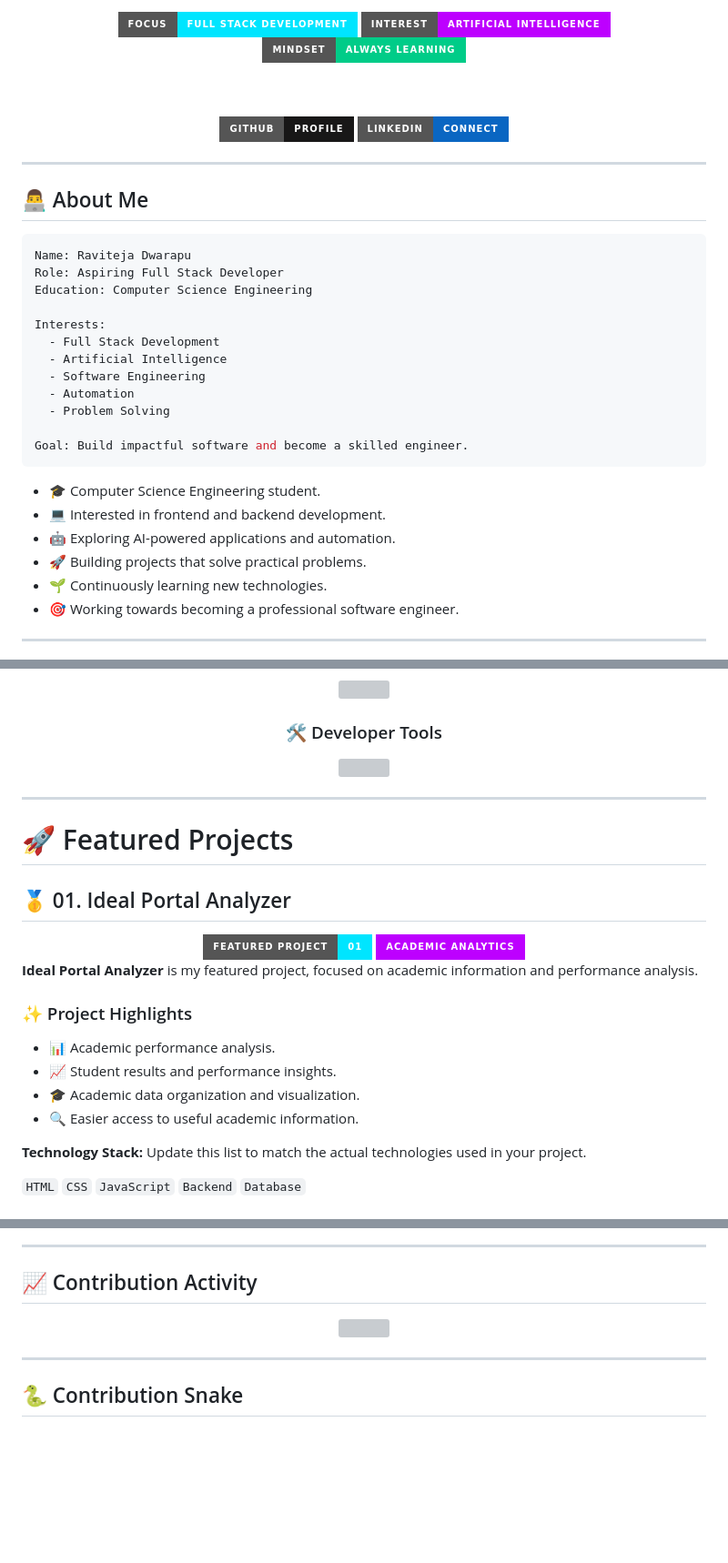
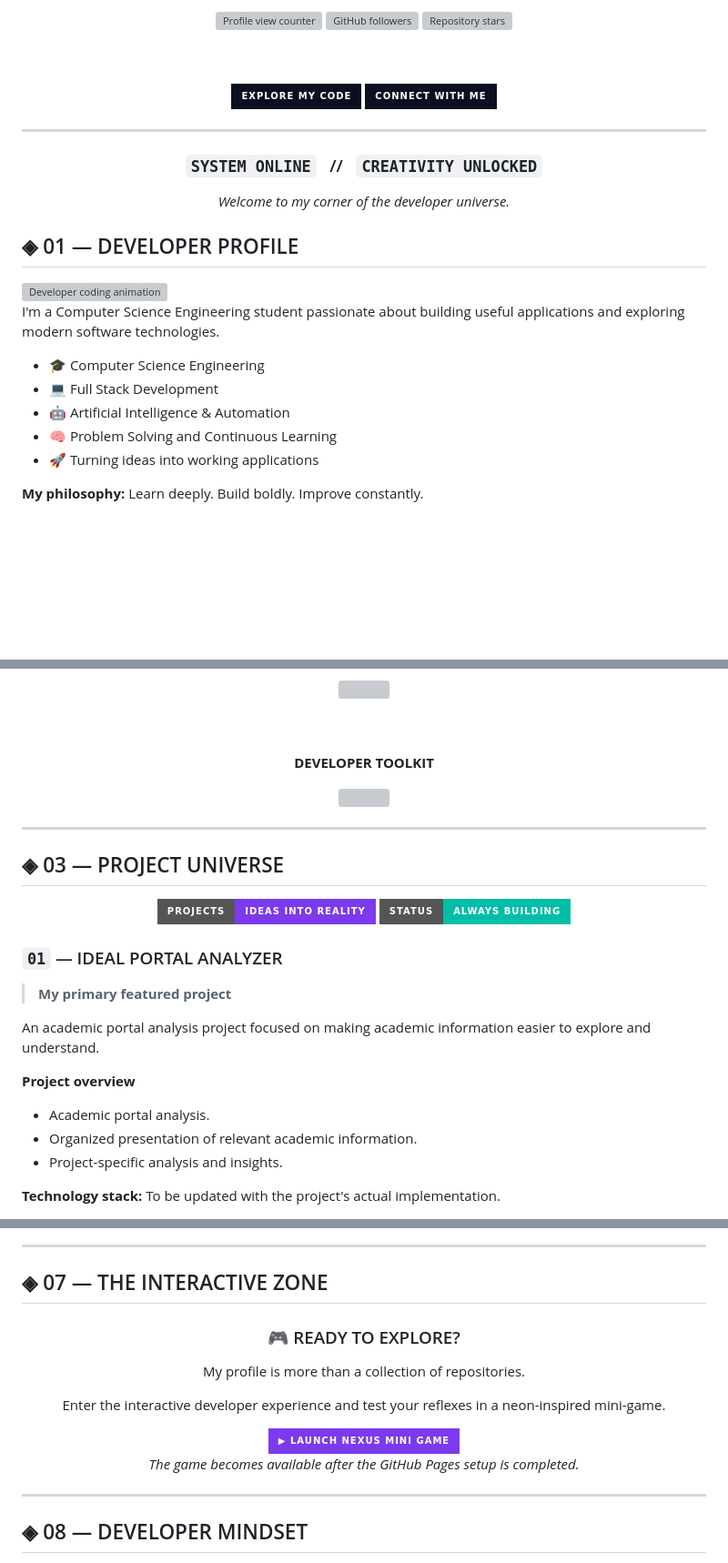
Before and after one commit to DwarapuRaviteja/DwarapuRaviteja, a Markdown page: README.md, 3 parts joined by grey strips. Shown at 91% size. Rendered like a GitHub page; badges without logos; blank space fills up the shorter version; grey boxes are pictures that could not be loaded.

````diff
--- a/README.md
+++ b/README.md
@@ -6,44 +10,47 @@
 
 <br><br>
 
-<img src="https://img.shields.io/badge/FOCUS-Full%20Stack%20Development-00e5ff?style=for-the-badge"/>
-<img src="https://img.shields.io/badge/INTEREST-Artificial%20Intelligence-bd00ff?style=for-the-badge"/>
-<img src="https://img.shields.io/badge/MINDSET-Always%20Learning-00cc88?style=for-the-badge"/>
+<!-- VISITOR COUNTER -->
+
+<img src="https://komarev.com/ghpvc/?username=DwarapuRaviteja&label=PROFILE%20VIEWS&color=7C3AED&style=for-the-badge" alt="Profile view counter"/>
+
+<img src="https://img.shields.io/github/followers/DwarapuRaviteja?label=FOLLOWERS&style=for-the-badge&color=0891B2&logo=github" alt="GitHub followers"/>
+
+<img src="https://img.shields.io/github/stars/DwarapuRaviteja?affiliations=OWNER%2CCOLLABORATOR&label=REPOSITORY%20STARS&style=for-the-badge&color=F59E0B&logo=github" alt="Repository stars"/>
 
 <br><br>
 
 <a href="https://github.com/DwarapuRaviteja">
-<img src="https://img.shields.io/badge/GitHub-Profile-181717?style=for-the-badge&logo=github"/>
+  <img src="https://img.shields.io/badge/EXPLORE_MY_CODE-0B1020?style=for-the-badge&logo=github&logoColor=00E5FF"/>
 </a>
 
 <a href="https://www.linkedin.com/in/raviteja-dwarapu-37b9b7323/">
-<img src="https://img.shields.io/badge/LinkedIn-Connect-0A66C2?style=for-the-badge&logo=linkedin"/>
+  <img src="https://img.shields.io/badge/CONNECT_WITH_ME-0B1020?style=for-the-badge&logo=linkedin&logoColor=00E5FF"/>
 </a>
 
 </div>
 
 ---
 
-## 👨‍💻 About Me
+<div align="center">
 
-```yaml
-Name: Raviteja Dwarapu
-Role: Aspiring Full Stack Developer
-Education: Computer Science Engineering
+### `SYSTEM ONLINE` &nbsp; // &nbsp; `CREATIVITY UNLOCKED`
 
-Interests:
-  - Full Stack Development
-  - Artificial Intelligence
-  - Software Engineering
-  - Automation
-  - Problem Solving
+*Welcome to my corner of the developer universe.*
 
-Goal: Build impactful software and become a skilled engineer.
-```
+</div>
 
-- 🎓 Computer Science Engineering student.
-- 💻 Interested in frontend and backend development.
-- 🤖 Exploring AI-powered applications and automation.
-- 🚀 Building projects that solve practical problems.
-- 🌱 Continuously learning new technologies.
-- 🎯 Working towards becoming a professional software engineer.
+## ◈ 01 — DEVELOPER PROFILE
+
+<img align="right" width="300" src="https://media.giphy.com/media/ZVik7pBtu9dNS/giphy.gif" alt="Developer coding animation"/>
+
+I'm a Computer Science Engineering student passionate about building useful applications and exploring modern software technologies.
+
+- 🎓 Computer Science Engineering
+- 💻 Full Stack Development
+- 🤖 Artificial Intelligence & Automation
+- 🧠 Problem Solving and Continuous Learning
+- 🚀 Turning ideas into working applications
+
+**My philosophy:** Learn deeply. Build boldly. Improve constantly.
+
@@ -70,7 +84,9 @@ Goal: Build impactful software and become a skilled engineer.
 
 <img src="https://skillicons.dev/icons?i=mysql,mongodb&theme=dark"/>
 
-### 🛠️ Developer Tools
+<br><br>
+
+**DEVELOPER TOOLKIT**
 
 <img src="https://skillicons.dev/icons?i=git,github,vscode&theme=dark"/>
 
@@ -78,27 +94,25 @@ Goal: Build impactful software and become a skilled engineer.
 
 ---
 
-# 🚀 Featured Projects
-
-## 🥇 01. Ideal Portal Analyzer
+## ◈ 03 — PROJECT UNIVERSE
 
 <div align="center">
 
-<img src="https://img.shields.io/badge/FEATURED%20PROJECT-01-00E5FF?style=for-the-badge"/>
-<img src="https://img.shields.io/badge/ACADEMIC%20ANALYTICS-BD00FF?style=for-the-badge"/>
+<img src="https://img.shields.io/badge/PROJECTS-IDEAS%20INTO%20REALITY-7C3AED?style=for-the-badge"/>
+<img src="https://img.shields.io/badge/STATUS-ALWAYS%20BUILDING-00BFA6?style=for-the-badge"/>
 
 </div>
 
-**Ideal Portal Analyzer** is my featured project, focused on academic information and performance analysis.
+### `01` — IDEAL PORTAL ANALYZER
 
-### ✨ Project Highlights
+> **My primary featured project**
 
-- 📊 Academic performance analysis.
-- 📈 Student results and performance insights.
-- 🎓 Academic data organization and visualization.
-- 🔍 Easier access to useful academic information.
+An academic portal analysis project focused on making academic information easier to explore and understand.
 
-**Technology Stack:** Update this list to match the actual technologies used in your project.
+**Project overview**
+- Academic portal analysis.
+- Organized presentation of relevant academic information.
+- Project-specific analysis and insights.
 
-`HTML` `CSS` `JavaScript` `Backend` `Database`
+**Technology stack:** To be updated with the project's actual implementation.
 
@@ -210,17 +223,29 @@ More projects will be added here as they become ready to showcase.
 
 ---
 
-## 📈 Contribution Activity
+## ◈ 07 — THE INTERACTIVE ZONE
 
 <div align="center">
 
-<img src="https://github-readme-activity-graph.vercel.app/graph?username=DwarapuRaviteja&bg_color=0d1117&color=00e5ff&line=bd00ff&point=ffffff&area=true&hide_border=true&custom_title=Contribution%20Activity"/>
+### 🎮 READY TO EXPLORE?
+
+My profile is more than a collection of repositories.
+
+Enter the interactive developer experience and test your reflexes in a neon-inspired mini-game.
+
+<a href="https://dwarapuraviteja.github.io/DwarapuRaviteja/game/">
+  <img src="https://img.shields.io/badge/▶_LAUNCH_NEXUS_MINI_GAME-7C3AED?style=for-the-badge&logo=googlechrome&logoColor=white" alt="Launch the interactive game"/>
+</a>
+
+<br>
+
+*The game becomes available after the GitHub Pages setup is completed.*
 
 </div>
 
 ---
 
-## 🐍 Contribution Snake
+## ◈ 08 — DEVELOPER MINDSET
 
 <div align="center">
 
````
Also changed, not shown: other parts of README.md (+113 -81 lines).
